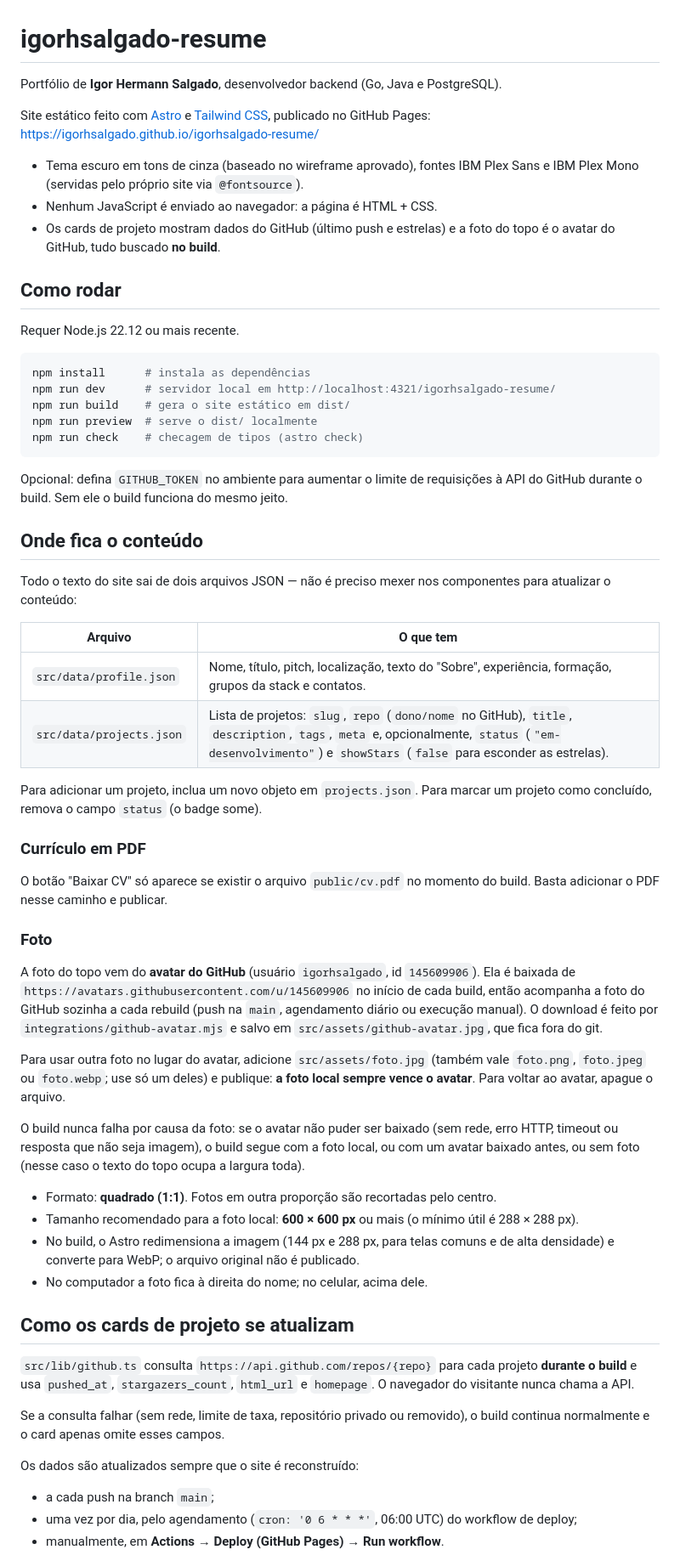
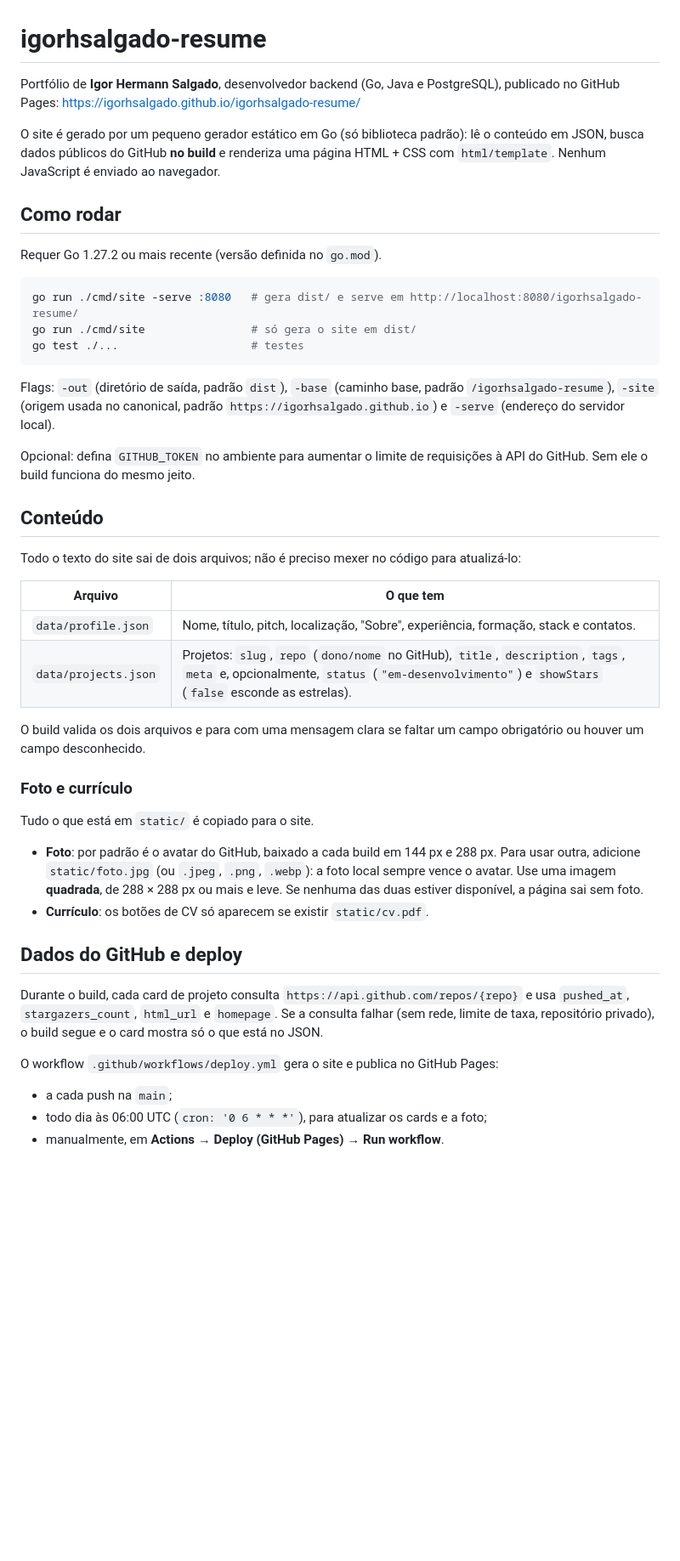
Before and after one commit to igorhsalgado/igorhsalgado-resume, a Markdown page: README.md, the part around one of its changes. Shown at 85% size. Rendered like a GitHub page; blank space fills up the shorter version.

Commit message:
docs: README do site em Go

````diff
--- a/README.md
+++ b/README.md
@@ -1,65 +1,49 @@
 # igorhsalgado-resume
 
-Portfólio de **Igor Hermann Salgado**, desenvolvedor backend (Go, Java e PostgreSQL).
-
-Site estático feito com [Astro](https://astro.build) e [Tailwind CSS](https://tailwindcss.com), publicado no GitHub Pages:
+Portfólio de **Igor Hermann Salgado**, desenvolvedor backend (Go, Java e PostgreSQL), publicado no GitHub Pages:
 <https://igorhsalgado.github.io/igorhsalgado-resume/>
 
-- Tema escuro em tons de cinza (baseado no wireframe aprovado), fontes IBM Plex Sans e IBM Plex Mono (servidas pelo próprio site via `@fontsource`).
-- Nenhum JavaScript é enviado ao navegador: a página é HTML + CSS.
-- Os cards de projeto mostram dados do GitHub (último push e estrelas) e a foto do topo é o avatar do GitHub, tudo buscado **no build**.
+O site é gerado por um pequeno gerador estático em Go (só biblioteca padrão): lê o conteúdo em JSON, busca dados públicos do GitHub **no build** e renderiza uma página HTML + CSS com `html/template`. Nenhum JavaScript é enviado ao navegador.
 
 ## Como rodar
 
-Requer Node.js 22.12 ou mais recente.
+Requer Go 1.27.2 ou mais recente (versão definida no `go.mod`).
 
 ```bash
-npm install      # instala as dependências
-npm run dev      # servidor local em http://localhost:4321/igorhsalgado-resume/
-npm run build    # gera o site estático em dist/
-npm run preview  # serve o dist/ localmente
-npm run check    # checagem de tipos (astro check)
+go run ./cmd/site -serve :8080   # gera dist/ e serve em http://localhost:8080/igorhsalgado-resume/
+go run ./cmd/site                # só gera o site em dist/
+go test ./...                    # testes
 ```
 
-Opcional: defina `GITHUB_TOKEN` no ambiente para aumentar o limite de requisições à API do GitHub durante o build. Sem ele o build funciona do mesmo jeito.
+Flags: `-out` (diretório de saída, padrão `dist`), `-base` (caminho base, padrão `/igorhsalgado-resume`), `-site` (origem usada no canonical, padrão `https://igorhsalgado.github.io`) e `-serve` (endereço do servidor local).
 
-## Onde fica o conteúdo
+Opcional: defina `GITHUB_TOKEN` no ambiente para aumentar o limite de requisições à API do GitHub. Sem ele o build funciona do mesmo jeito.
 
-Todo o texto do site sai de dois arquivos JSON — não é preciso mexer nos componentes para atualizar o conteúdo:
+## Conteúdo
+
+Todo o texto do site sai de dois arquivos; não é preciso mexer no código para atualizá-lo:
 
 | Arquivo | O que tem |
 | --- | --- |
-| `src/data/profile.json` | Nome, título, pitch, localização, texto do "Sobre", experiência, formação, grupos da stack e contatos. |
-| `src/data/projects.json` | Lista de projetos: `slug`, `repo` (`dono/nome` no GitHub), `title`, `description`, `tags`, `meta` e, opcionalmente, `status` (`"em-desenvolvimento"`) e `showStars` (`false` para esconder as estrelas). |
+| `data/profile.json` | Nome, título, pitch, localização, "Sobre", experiência, formação, stack e contatos. |
+| `data/projects.json` | Projetos: `slug`, `repo` (`dono/nome` no GitHub), `title`, `description`, `tags`, `meta` e, opcionalmente, `status` (`"em-desenvolvimento"`) e `showStars` (`false` esconde as estrelas). |
 
-Para adicionar um projeto, inclua um novo objeto em `projects.json`. Para marcar um projeto como concluído, remova o campo `status` (o badge some).
+O build valida os dois arquivos e para com uma mensagem clara se faltar um campo obrigatório ou houver um campo desconhecido.
 
-### Currículo em PDF
+### Foto e currículo
 
-O botão "Baixar CV" só aparece se existir o arquivo `public/cv.pdf` no momento do build. Basta adicionar o PDF nesse caminho e publicar.
+Tudo o que está em `static/` é copiado para o site.
 
-### Foto
+- **Foto**: por padrão é o avatar do GitHub, baixado a cada build em 144 px e 288 px. Para usar outra, adicione `static/foto.jpg` (ou `.jpeg`, `.png`, `.webp`): a foto local sempre vence o avatar. Use uma imagem **quadrada**, de 288 × 288 px ou mais e leve. Se nenhuma das duas estiver disponível, a página sai sem foto.
+- **Currículo**: os botões de CV só aparecem se existir `static/cv.pdf`.
 
-A foto do topo vem do **avatar do GitHub** (usuário `igorhsalgado`, id `145609906`). Ela é baixada de `https://avatars.githubusercontent.com/u/145609906` no início de cada build, então acompanha a foto do GitHub sozinha a cada rebuild (push na `main`, agendamento diário ou execução manual). O download é feito por `integrations/github-avatar.mjs` e salvo em `src/assets/github-avatar.jpg`, que fica fora do git.
+## Dados do GitHub e deploy
 
-Para usar outra foto no lugar do avatar, adicione `src/assets/foto.jpg` (também vale `foto.png`, `foto.jpeg` ou `foto.webp`; use só um deles) e publique: **a foto local sempre vence o avatar**. Para voltar ao avatar, apague o arquivo.
+Durante o build, cada card de projeto consulta `https://api.github.com/repos/{repo}` e usa `pushed_at`, `stargazers_count`, `html_url` e `homepage`. Se a consulta falhar (sem rede, limite de taxa, repositório privado), o build segue e o card mostra só o que está no JSON.
 
-O build nunca falha por causa da foto: se o avatar não puder ser baixado (sem rede, erro HTTP, timeout ou resposta que não seja imagem), o build segue com a foto local, ou com um avatar baixado antes, ou sem foto (nesse caso o texto do topo ocupa a largura toda).
+O workflow `.github/workflows/deploy.yml` gera o site e publica no GitHub Pages:
 
-- Formato: **quadrado (1:1)**. Fotos em outra proporção são recortadas pelo centro.
-- Tamanho recomendado para a foto local: **600 × 600 px** ou mais (o mínimo útil é 288 × 288 px).
-- No build, o Astro redimensiona a imagem (144 px e 288 px, para telas comuns e de alta densidade) e converte para WebP; o arquivo original não é publicado.
-- No computador a foto fica à direita do nome; no celular, acima dele.
-
-## Como os cards de projeto se atualizam
-
-`src/lib/github.ts` consulta `https://api.github.com/repos/{repo}` para cada projeto **durante o build** e usa `pushed_at`, `stargazers_count`, `html_url` e `homepage`. O navegador do visitante nunca chama a API.
-
-Se a consulta falhar (sem rede, limite de taxa, repositório privado ou removido), o build continua normalmente e o card apenas omite esses campos.
-
-Os dados são atualizados sempre que o site é reconstruído:
-
-- a cada push na branch `main`;
-- uma vez por dia, pelo agendamento (`cron: '0 6 * * *'`, 06:00 UTC) do workflow de deploy;
+- a cada push na `main`;
+- todo dia às 06:00 UTC (`cron: '0 6 * * *'`), para atualizar os cards e a foto;
 - manualmente, em **Actions → Deploy (GitHub Pages) → Run workflow**.
 
````
Also changed, not shown: other parts of README.md (+7 -20 lines).
